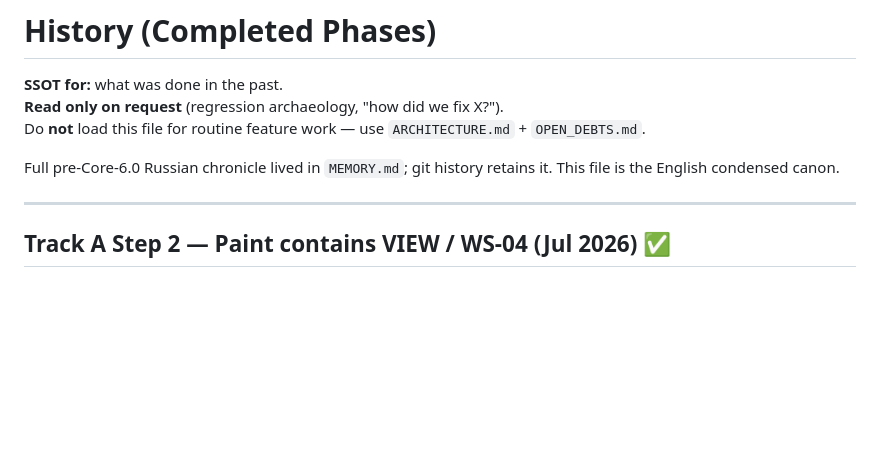
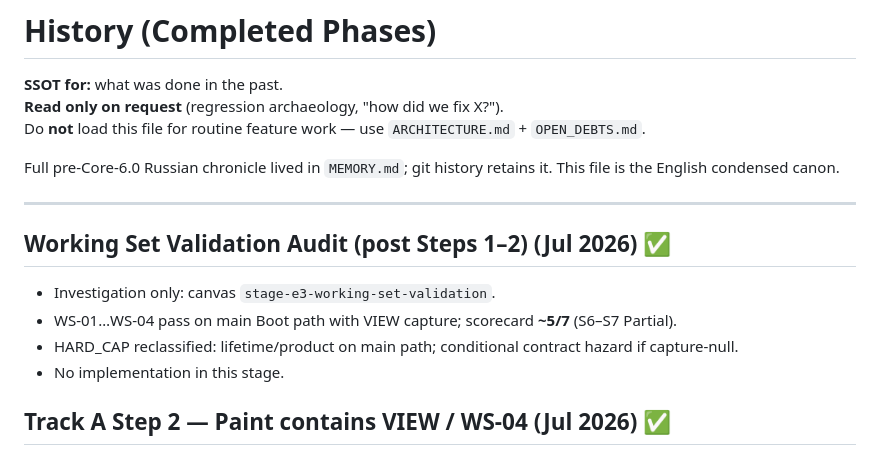
Before and after one commit to tokenaria-stack/Bot, a Markdown page: docs/HISTORY.md, the part around the change. GitHub-like rendering; blank space fills up the shorter version.

Commit message:
docs: Add entry for Working Set Validation Audit in HISTORY.md, detailing investigation findings and reclassification of HARD_CAP. No implementation changes at this stage.

```diff
--- a/docs/HISTORY.md
+++ b/docs/HISTORY.md
@@ -7,6 +7,13 @@ Do **not** load this file for routine feature work — use `ARCHITECTURE.md` + `
 Full pre-Core-6.0 Russian chronicle lived in `MEMORY.md`; git history retains it. This file is the English condensed canon.
 
 ---
+
+## Working Set Validation Audit (post Steps 1–2) (Jul 2026) ✅
+
+- Investigation only: canvas `stage-e3-working-set-validation`.
+- WS-01…WS-04 pass on main Boot path with VIEW capture; scorecard **~5/7** (S6–S7 Partial).
+- HARD_CAP reclassified: lifetime/product on main path; conditional contract hazard if capture-null.
+- No implementation in this stage.
 
 ## Track A Step 2 — Paint contains VIEW / WS-04 (Jul 2026) ✅
 
```
